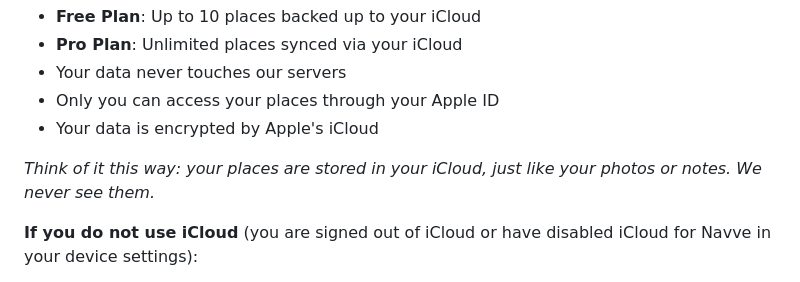
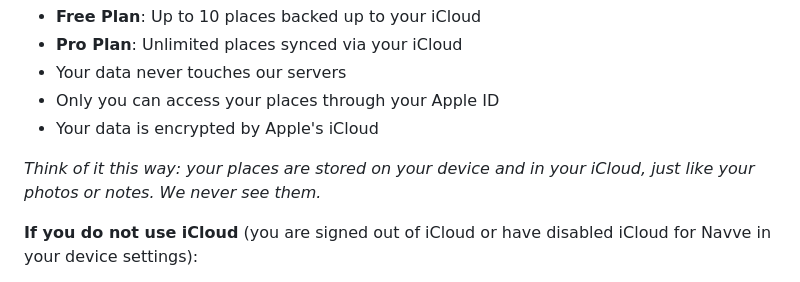
Before and after one commit to Wim90/Navve-Web-page, a Markdown page: docs/PRIVACY_POLICY.md, the part around one of its changes. GitHub-like rendering.

```diff
--- a/docs/PRIVACY_POLICY.md
+++ b/docs/PRIVACY_POLICY.md
@@ -32,7 +32,7 @@ Navve is designed with privacy in mind. We don't collect:
 - Only you can access your places through your Apple ID
 - Your data is encrypted by Apple's iCloud
 
-*Think of it this way: your places are stored in your iCloud, just like your photos or notes. We never see them.*
+*Think of it this way: your places are stored on your device and in your iCloud, just like your photos or notes. We never see them.*
 
 **If you do not use iCloud** (you are signed out of iCloud or have disabled iCloud for Navve in your device settings):
 
```
Also changed, not shown: other parts of docs/PRIVACY_POLICY.md (+1 -1 lines), docs/TERMS_AND_CONDITIONS.md (+8 -12 lines).
